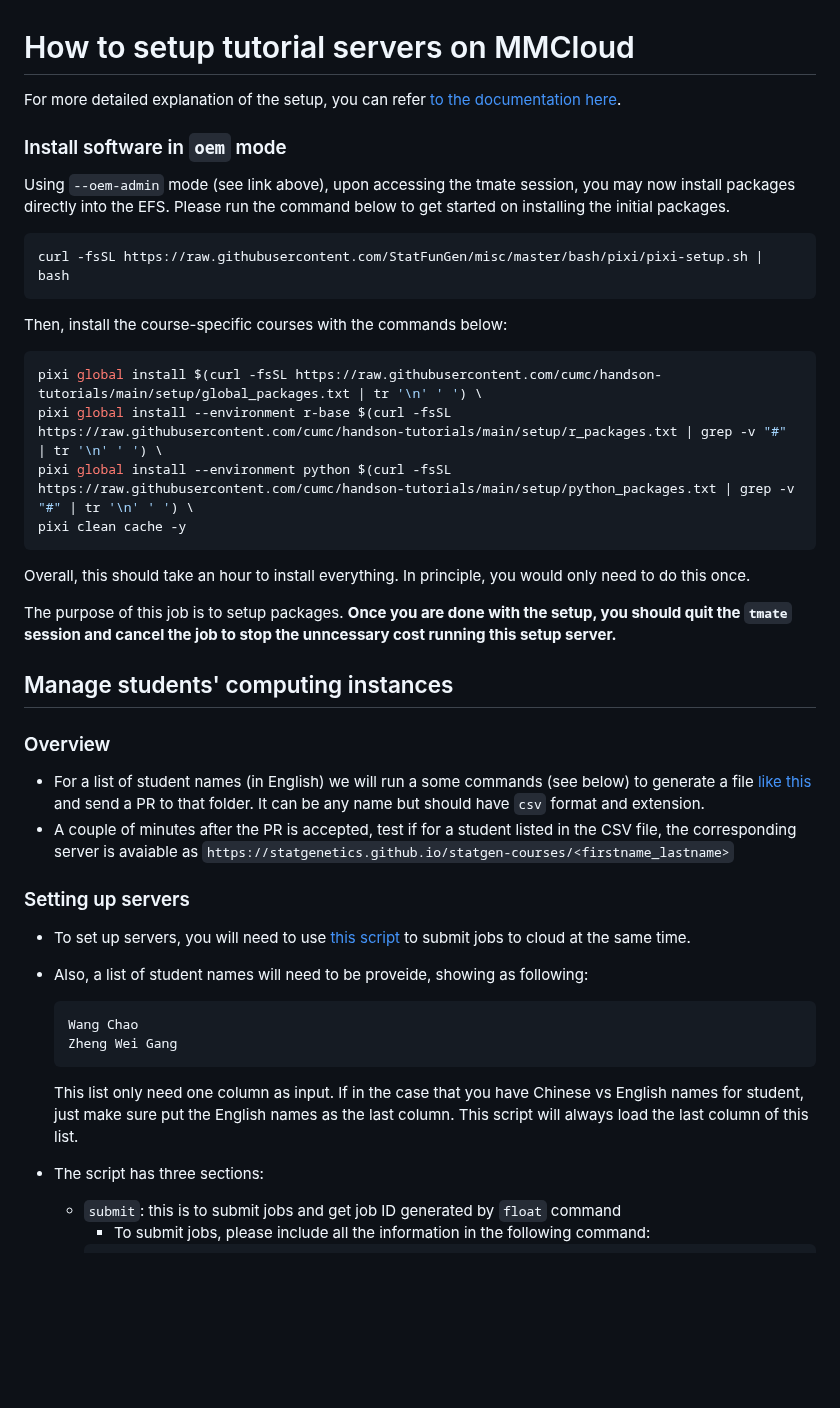
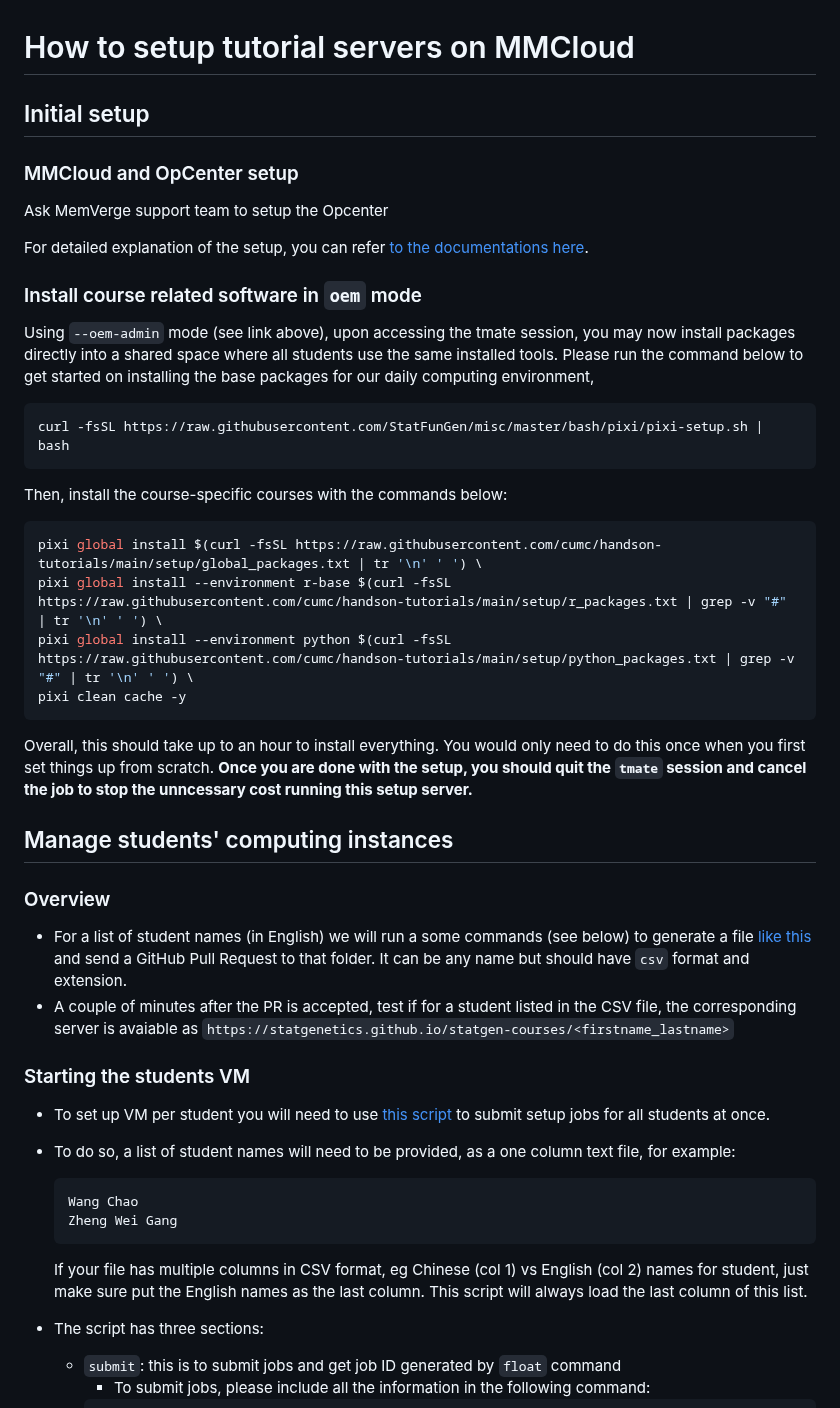
Before and after one commit to cumc/handson-tutorials, a Markdown page: setup/README.md, the part around one of its changes. GitHub-like rendering; blank space fills up the shorter version.

Commit message:
Revise setup instructions and correct typos

````diff
--- a/setup/README.md
+++ b/setup/README.md
@@ -1,16 +1,23 @@
 # How to setup tutorial servers on MMCloud
 
-For more detailed explanation of the setup, you can refer [to the documentation here]([https://wanggroup.org/productivity_tips/mmcloud-interactive](https://wanggroup.org/productivity_tips/mmcloud-admin-notes#install-oem-packages)).
+## Initial setup
 
-### Install software in `oem` mode
+### MMCloud and OpCenter setup
 
-Using `--oem-admin` mode (see link above), upon accessing the tmate session, you may now install packages directly into the EFS. Please run the command below to get started on installing the initial packages.
+Ask MemVerge support team to setup the Opcenter
+
+For detailed explanation of the setup, you can refer [to the documentations here](https://wanggroup.org/productivity_tips/mmcloud-admin-notes#install-oem-packages).
+
+### Install course related software in `oem` mode
+
+Using `--oem-admin` mode (see link above), upon accessing the tmate session, you may now install packages directly into a shared space where all students use the same installed tools. Please run the command below to get started on installing the base packages for our daily computing environment,
 
 ``` bash
 curl -fsSL https://raw.githubusercontent.com/StatFunGen/misc/master/bash/pixi/pixi-setup.sh | bash
 ```
 
 Then, install the course-specific courses with the commands below:
+
 ```bash
 pixi global install $(curl -fsSL https://raw.githubusercontent.com/cumc/handson-tutorials/main/setup/global_packages.txt | tr '\n' ' ') \
 pixi global install --environment r-base $(curl -fsSL https://raw.githubusercontent.com/cumc/handson-tutorials/main/setup/r_packages.txt | grep -v "#" | tr '\n' ' ') \
@@ -18,26 +25,24 @@ pixi global install --environment python $(curl -fsSL https://raw.githubusercont
 pixi clean cache -y
 ```
 
-Overall, this should take an hour to install everything. In principle, you would only need to do this once.
-
-The purpose of this job is to setup packages. **Once you are done with the setup, you should quit the `tmate` session and cancel the job to stop the unncessary cost running this setup server.**
+Overall, this should take up to an hour to install everything. You would only need to do this once when you first set things up from scratch. **Once you are done with the setup, you should quit the `tmate` session and cancel the job to stop the unncessary cost running this setup server.**
 
 ## Manage students' computing instances
 
 ### Overview
 
-- For a list of student names (in English) we will run a some commands (see below) to generate a file [like this](https://github.com/statgenetics/statgen-courses/blob/master/.github/workflows/rockefeller_2024.csv) and send a PR to that folder. It can be any name but should have `csv` format and extension.
+- For a list of student names (in English) we will run a some commands (see below) to generate a file [like this](https://github.com/statgenetics/statgen-courses/blob/master/.github/workflows/rockefeller_2024.csv) and send a GitHub Pull Request to that folder. It can be any name but should have `csv` format and extension.
 - A couple of minutes after the PR is accepted, test if for a student listed in the CSV file, the corresponding server is avaiable as `https://statgenetics.github.io/statgen-courses/<firstname_lastname>`
 
-### Setting up servers
+### Starting the students VM
 
-- To set up servers, you will need to use [this script](https://github.com/cumc/handson-tutorials/blob/main/setup/manage_jobs.py) to submit jobs to cloud at the same time.
-- Also, a list of student names will need to be proveide, showing as following:
+- To set up VM per student you will need to use [this script](https://github.com/cumc/handson-tutorials/blob/main/setup/manage_jobs.py) to submit setup jobs for all students at once.
+- To do so, a list of student names will need to be provided, as a one column text file, for example:
   ```
   Wang Chao
   Zheng Wei Gang
   ```
-  This list only need one column as input. If in the case that you have Chinese vs English names for student, just make sure put the English names as the last column. This script will always load the last column of this list.
+  If your file has multiple columns in CSV format, eg Chinese (col 1) vs English (col 2) names for student, just make sure put the English names as the last column. This script will always load the last column of this list.
 
 - The script has three sections:
     - `submit`: this is to submit jobs and get job ID generated by `float` command
````
Also changed, not shown: other parts of setup/README.md (+5 -4 lines).
